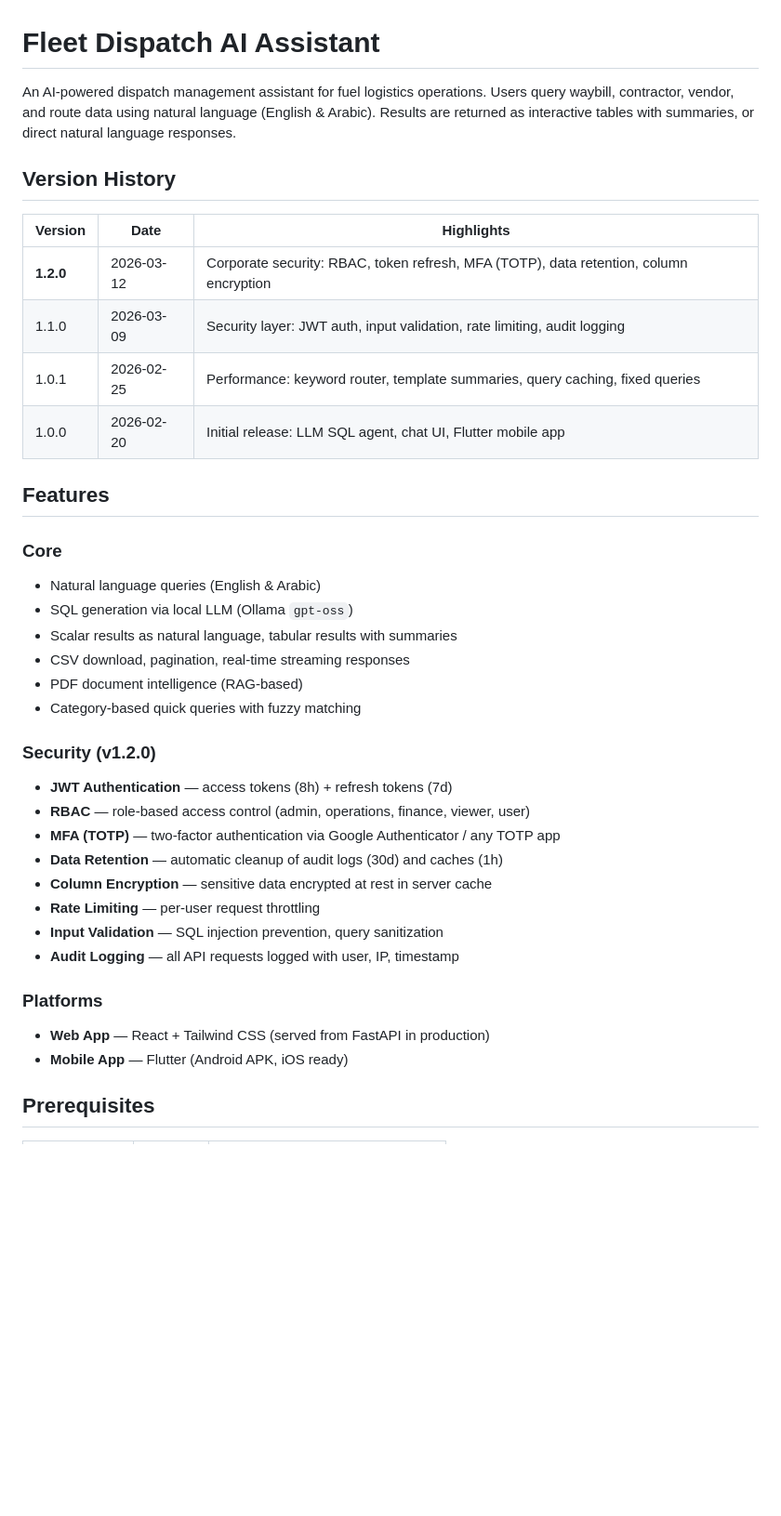
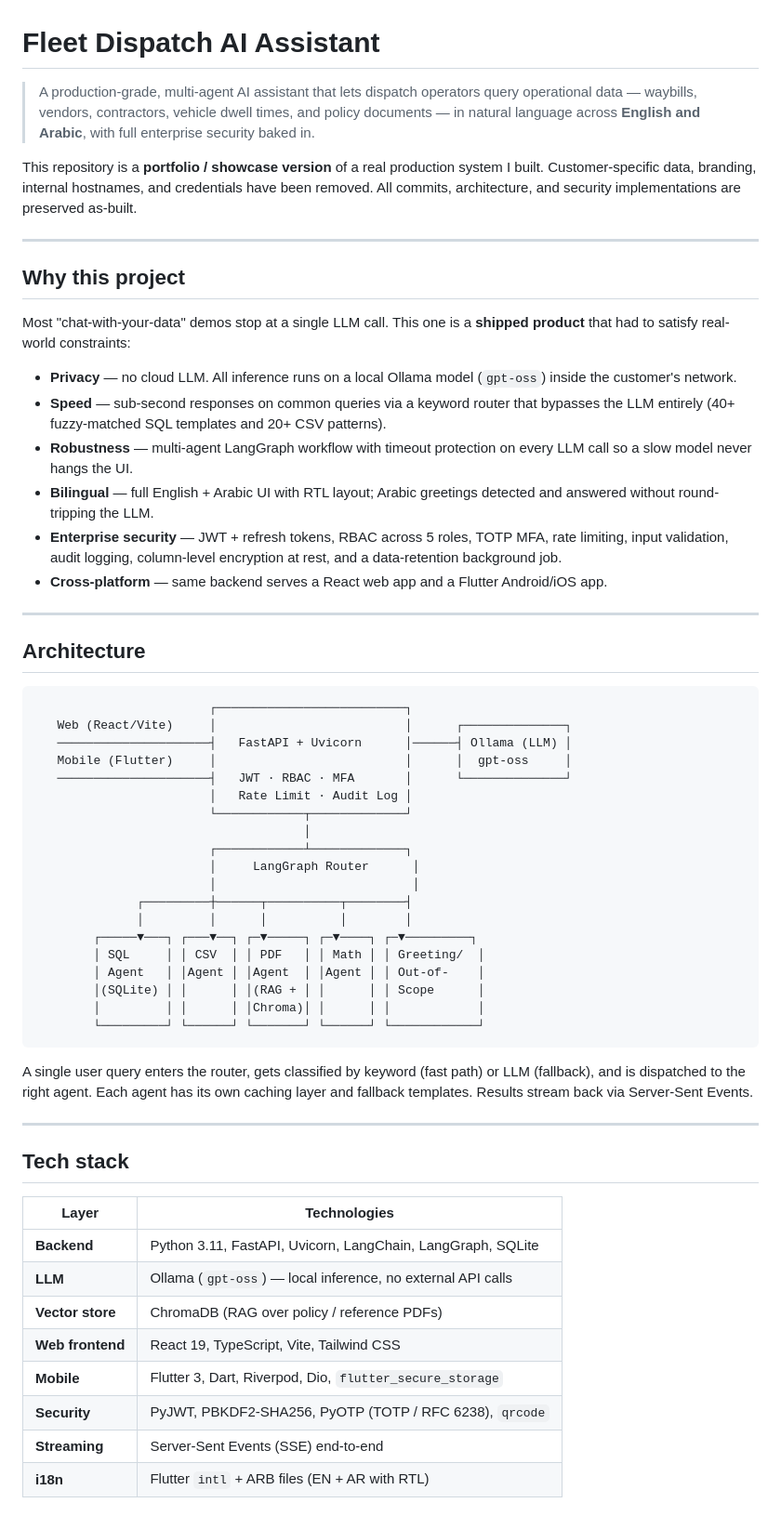
Before and after one commit to santosha86/fleet-dispatch-ai-assistant, a Markdown page: README.md, the part around one of its changes. Shown at 93% size. Drawn GitHub-style; blank space fills up the shorter version.

Commit message:
Polish README for public release

````diff
--- a/README.md
+++ b/README.md
@@ -1,38 +1,62 @@
 # Fleet Dispatch AI Assistant
 
-An AI-powered dispatch management assistant for fuel logistics operations. Users query waybill, contractor, vendor, and route data using natural language (English & Arabic). Results are returned as interactive tables with summaries, or direct natural language responses.
+> A production-grade, multi-agent AI assistant that lets dispatch operators query operational data — waybills, vendors, contractors, vehicle dwell times, and policy documents — in natural language across **English and Arabic**, with full enterprise security baked in.
 
-## Version History
+This repository is a **portfolio / showcase version** of a real production system I built. Customer-specific data, branding, internal hostnames, and credentials have been removed. All commits, architecture, and security implementations are preserved as-built.
 
-| Version | Date | Highlights |
-|---------|------|------------|
-| **1.2.0** | 2026-03-12 | Corporate security: RBAC, token refresh, MFA (TOTP), data retention, column encryption |
-| 1.1.0 | 2026-03-09 | Security layer: JWT auth, input validation, rate limiting, audit logging |
-| 1.0.1 | 2026-02-25 | Performance: keyword router, template summaries, query caching, fixed queries |
-| 1.0.0 | 2026-02-20 | Initial release: LLM SQL agent, chat UI, Flutter mobile app |
+---
 
-## Features
+## Why this project
 
-### Core
-- Natural language queries (English & Arabic)
-- SQL generation via local LLM (Ollama `gpt-oss`)
-- Scalar results as natural language, tabular results with summaries
-- CSV download, pagination, real-time streaming responses
-- PDF document intelligence (RAG-based)
-- Category-based quick queries with fuzzy matching
+Most "chat-with-your-data" demos stop at a single LLM call. This one is a **shipped product** that had to satisfy real-world constraints:
 
-### Security (v1.2.0)
-- **JWT Authentication** — access tokens (8h) + refresh tokens (7d)
-- **RBAC** — role-based access control (admin, operations, finance, viewer, user)
-- **MFA (TOTP)** — two-factor authentication via Google Authenticator / any TOTP app
-- **Data Retention** — automatic cleanup of audit logs (30d) and caches (1h)
-- **Column Encryption** — sensitive data encrypted at rest in server cache
-- **Rate Limiting** — per-user request throttling
-- **Input Validation** — SQL injection prevention, query sanitization
-- **Audit Logging** — all API requests logged with user, IP, timestamp
+- **Privacy** — no cloud LLM. All inference runs on a local Ollama model (`gpt-oss`) inside the customer's network.
+- **Speed** — sub-second responses on common queries via a keyword router that bypasses the LLM entirely (40+ fuzzy-matched SQL templates and 20+ CSV patterns).
+- **Robustness** — multi-agent LangGraph workflow with timeout protection on every LLM call so a slow model never hangs the UI.
+- **Bilingual** — full English + Arabic UI with RTL layout; Arabic greetings detected and answered without round-tripping the LLM.
+- **Enterprise security** — JWT + refresh tokens, RBAC across 5 roles, TOTP MFA, rate limiting, input validation, audit logging, column-level encryption at rest, and a data-retention background job.
+- **Cross-platform** — same backend serves a React web app and a Flutter Android/iOS app.
 
-### Platforms
-- **Web App** — React + Tailwind CSS (served from FastAPI in production)
-- **Mobile App** — Flutter (Android APK, iOS ready)
+---
 
-## Prerequisites
+## Architecture
+
+```
+                        ┌──────────────────────────┐
+   Web (React/Vite)     │                          │      ┌──────────────┐
+   ─────────────────────┤   FastAPI + Uvicorn      │──────┤ Ollama (LLM) │
+   Mobile (Flutter)     │                          │      │  gpt-oss     │
+   ─────────────────────┤   JWT · RBAC · MFA       │      └──────────────┘
+                        │   Rate Limit · Audit Log │
+                        └────────────┬─────────────┘
+                                     │
+                        ┌────────────┴─────────────┐
+                        │     LangGraph Router      │
+                        │                           │
+              ┌─────────┼──────┬──────────┬────────┤
+              │         │      │          │        │
+        ┌─────▼───┐ ┌───▼──┐ ┌─▼─────┐ ┌─▼────┐ ┌─▼─────────┐
+        │ SQL     │ │ CSV  │ │ PDF   │ │ Math │ │ Greeting/  │
+        │ Agent   │ │Agent │ │Agent  │ │Agent │ │ Out-of-    │
+        │(SQLite) │ │      │ │(RAG + │ │      │ │ Scope      │
+        │         │ │      │ │Chroma)│ │      │ │            │
+        └─────────┘ └──────┘ └───────┘ └──────┘ └────────────┘
+```
+
+A single user query enters the router, gets classified by keyword (fast path) or LLM (fallback), and is dispatched to the right agent. Each agent has its own caching layer and fallback templates. Results stream back via Server-Sent Events.
+
+---
+
+## Tech stack
+
+| Layer | Technologies |
+|-------|--------------|
+| **Backend** | Python 3.11, FastAPI, Uvicorn, LangChain, LangGraph, SQLite |
+| **LLM** | Ollama (`gpt-oss`) — local inference, no external API calls |
+| **Vector store** | ChromaDB (RAG over policy / reference PDFs) |
+| **Web frontend** | React 19, TypeScript, Vite, Tailwind CSS |
+| **Mobile** | Flutter 3, Dart, Riverpod, Dio, `flutter_secure_storage` |
+| **Security** | PyJWT, PBKDF2-SHA256, PyOTP (TOTP / RFC 6238), `qrcode` |
+| **Streaming** | Server-Sent Events (SSE) end-to-end |
+| **i18n** | Flutter `intl` + ARB files (EN + AR with RTL) |
+
````
Also changed, not shown: other parts of README.md (+166 -159 lines).
